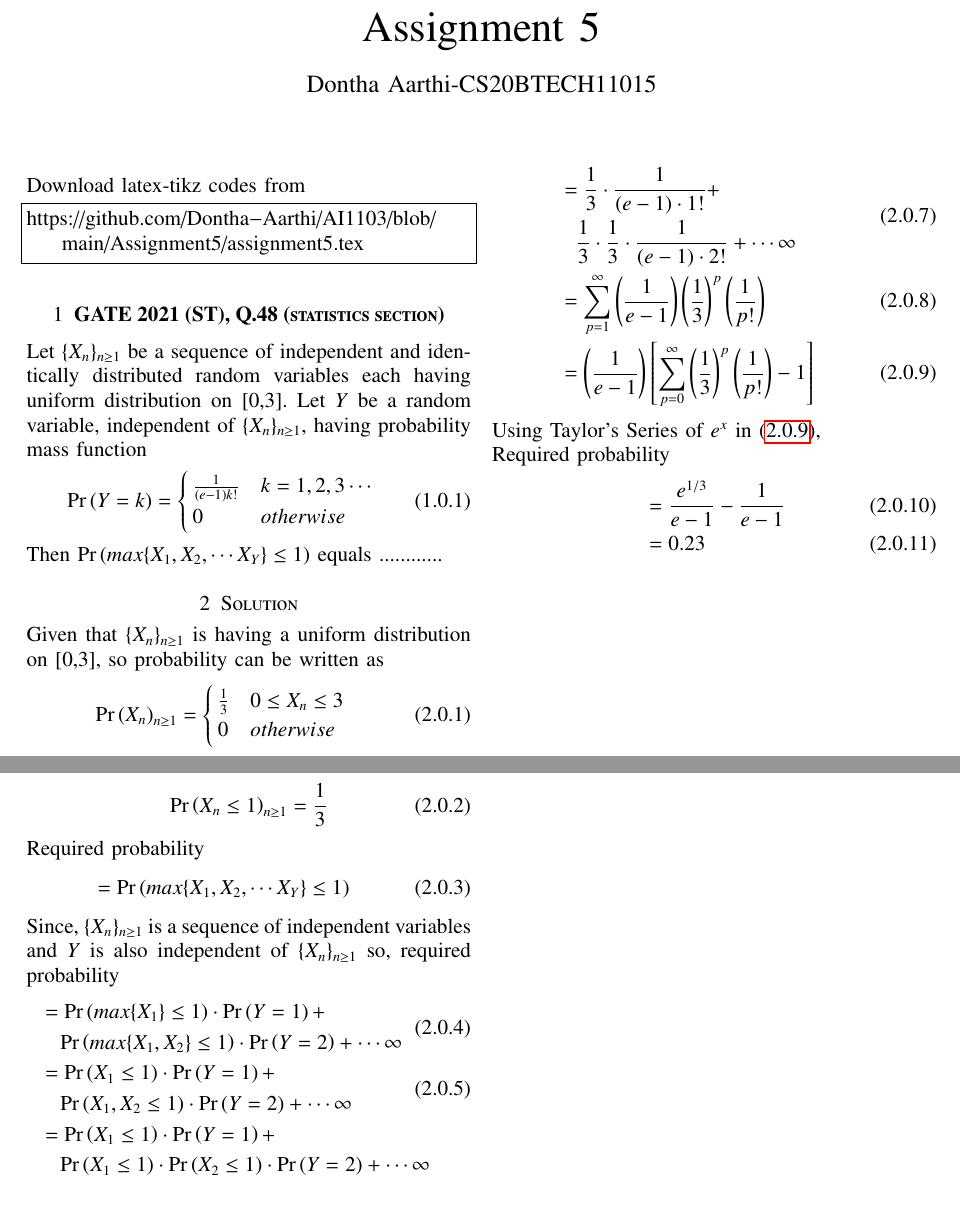
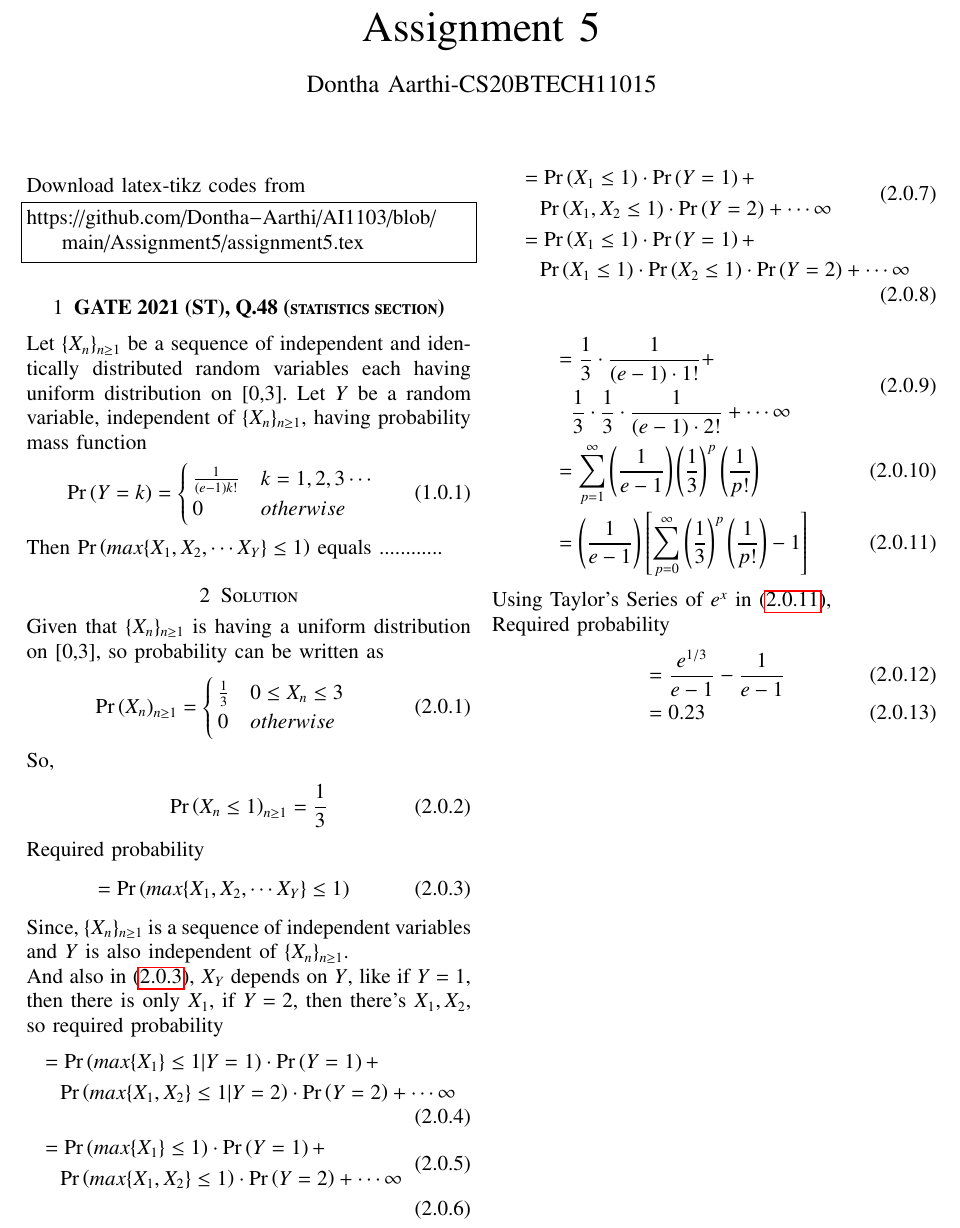
Before and after one commit to Dontha-Aarthi/AI1103, a LaTeX problem sheet (Assignment5/assignment5.tex): two parts of the page before the commit and part of the page after it, the two joined at a grey line, cut so that both start at the same text. Compiled offline with pdfLaTeX.

Commit message:
Add files via upload

```diff
--- a/Assignment5/assignment5.tex
+++ b/Assignment5/assignment5.tex
@@ -156,14 +156,21 @@ So,
 \end{align}
 Required probability
 \begin{align}
- &=\pr{max\{X_1,X_2,\cdots X_Y\}\le 1}
+ &=\pr{max\{X_1,X_2,\cdots X_Y\}\le 1}\label{req_prob}
  \end{align}
- Since, $\{X_n\}_{n\ge 1}$ is a sequence of independent variables and $Y$ is also independent of $\{X_n\}_{n\ge 1}$ so, required probability
+ Since, $\{X_n\}_{n\ge 1}$ is a sequence of independent variables and $Y$ is also independent of $\{X_n\}_{n\ge 1}$.\\
+ And also in \eqref{req_prob}, $X_Y$ depends on $Y$, like if $Y=1$, then there is only $X_1$, if $Y=2$, then there's $X_1,X_2$, so required probability
  \begin{align}
+ & \begin{multlined}
+    =\pr{max\{X_1\}\le 1|Y=1}\cdot \pr{Y=1}+\\
+    \pr{max\{X_1,X_2\}\le 1|Y=2}\cdot \pr{Y=2}+\cdots \infty
+\end{multlined}\\
 & \begin{multlined}
     =\pr{max\{X_1\}\le 1}\cdot \pr{Y=1}+\\
     \pr{max\{X_1,X_2\}\le 1}\cdot \pr{Y=2}+\cdots \infty
 \end{multlined}\\
+\end{align}
+\begin{align}
 &\begin{multlined}
     =\pr{X_1\le 1}\cdot \pr{Y=1}+\\
     \pr{X_1,X_2\le 1}\cdot\pr{Y=2}+\cdots \infty
```
Also changed, not shown: Assignment5/assignment5.pdf.
